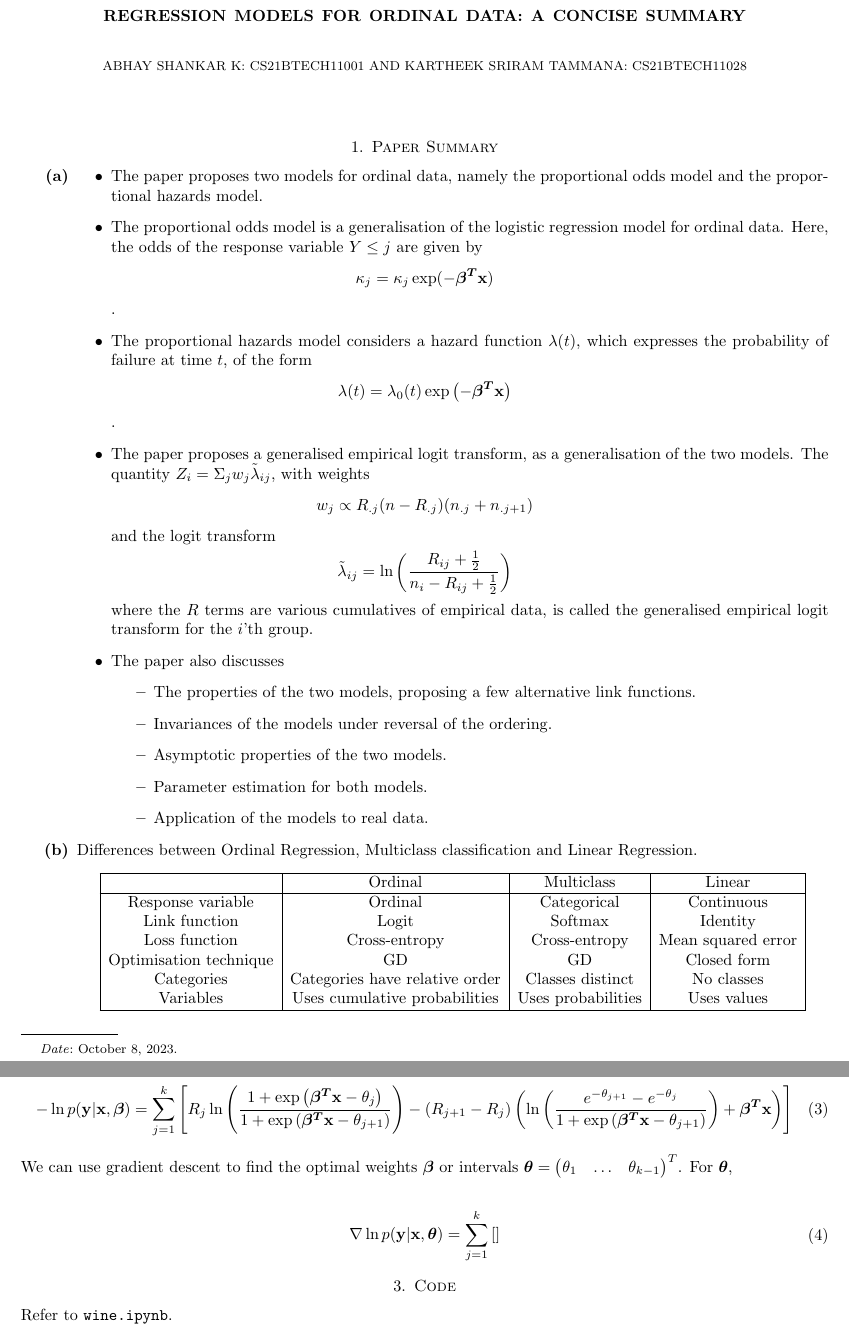
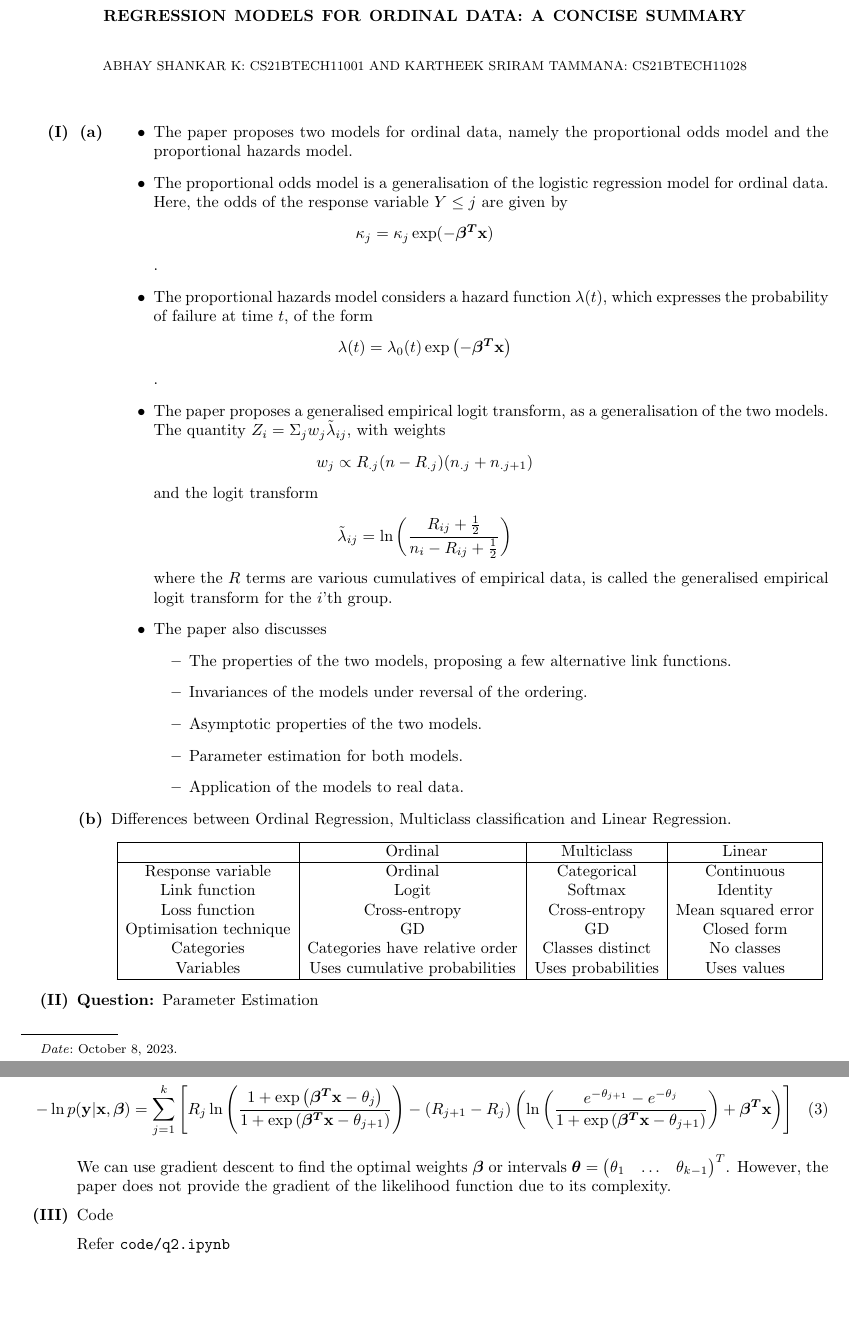
Before and after one commit to Abhay478/FOML, a LaTeX paper (tex/q2.tex): two parts of pages 1 and 2 of 2, joined at a grey line, cut so that both start at the same text, the shorter picture padded with empty space. Compiled offline with pdfLaTeX.

Commit message:
Hope this goes well.

```diff
--- a/tex/q2.tex
+++ b/tex/q2.tex
@@ -9,7 +9,7 @@
 
     \maketitle
 
-    \section{Paper Summary}
+    % \section{Paper Summary}
 
     % \begin{enumerate}[label=\textbf{(\Roman*)}]
     %     \item Introduction
@@ -101,7 +101,8 @@
 
     % \end{enumerate}
 
-    \begin{enumerate}[label=\textbf{(\alph*)}]
+    \begin{enumerate}[label=\textbf{(\Roman*)}]
+        \item \begin{enumerate}[label=\textbf{(\alph*)}]
             \item \begin{itemize}
                 \item The paper proposes two models for ordinal data, namely the proportional odds model and the proportional hazards model.
                 \item The proportional odds model is a generalisation of the logistic regression model for ordinal data. Here, the odds of the response variable \(Y \leq j\) are given by \[\mathbf{\kappa}_j = \kappa_j \exp (- \boldsymbol{\beta^T} \mathbf{x})\].
@@ -146,4 +141,5 @@
 
 
         \end{enumerate}
+        \item \question Parameter Estimation
 
@@ -179,29 +171,16 @@
             -\ln p(\mathbf{y}|\mathbf{x}, \boldsymbol{\beta}) &=
             \sum_{j = 1}^{k} \sbrak{R_j \ln \brak{\frac{1 + \exp \brak{\boldsymbol{\beta^T}\mathbf{x} - \theta_j}}{1 + \exp \brak{\boldsymbol{\beta^T}\mathbf{x} - \theta_{j+1}}}}
             - (R_{j + 1} - R_j) \brak{\ln \brak{\frac{\e{-\theta_{j + 1}} - \e{-\theta_j}}{1 + \exp \brak{\boldsymbol{\beta^T}\mathbf{x} - \theta_{j+1}}}} + \boldsymbol{\beta^T}\mathbf{x}}} \\
-            % &= \sum_{j = 1}^{k} \sbrak{R_j \ln \brak{\frac{\boldsymbol{\kappa}_{j+1}}{\boldsymbol{\kappa}_j} \cdot \frac{1 + \boldsymbol{\kappa}_{j}}{1 + \boldsymbol{\kappa}_{j+1}}}
-            % - (R_{j + 1} - R_j) \ln \brak{\frac{\boldsymbol{\kappa}_j - \boldsymbol{\kappa}_{j + 1}}{\boldsymbol{\kappa}_{j}(1 + \boldsymbol{\kappa}_{j+1})}}}
         \end{split}
     \end{align}
 
-    % Differentiating and equating to 0 yields
-    % \begin{align}
-    %     \begin{split}
+    We can use gradient descent to find the optimal weights \(\boldsymbol{\beta}\) or intervals \(\boldsymbol{\theta} = \myvec{\theta_1 & \ldots & \theta_{k - 1}}^T\). However, the paper does not provide the gradient of the likelihood function due to its complexity.
 
-    %     \end{split}
-    % \end{align}
+    \item Code
 
-    We can use gradient descent to find the optimal weights \(\boldsymbol{\beta}\) or intervals \(\boldsymbol{\theta} = \myvec{\theta_1 & \ldots & \theta_{k - 1}}^T\). For \(\boldsymbol{\theta}\),
+    Refer \texttt{code/q2.ipynb}
+    \end{enumerate}
 
-    \begin{align}
-        \begin{split}
-            \nabla \ln p(\mathbf{y}|\mathbf{x}, \boldsymbol{\theta}) &= \sum_{j = 1}^{k} \sbrak{}
-        \end{split}
-    \end{align}
-
-    \section{Code}
-
-    Refer to \texttt{wine.ipynb}.
 
 
 \end{document}
```
Also changed, not shown: tex/q3.tex (+5 -2 lines), tex/q4.tex (+2 -1 lines), pdf/q2.pdf, pdf/q3.pdf, pdf/q4.pdf, tex/q2.tex (12 more changed lines), 4 other files. Lines whose indentation alone changed are shown as unchanged.
